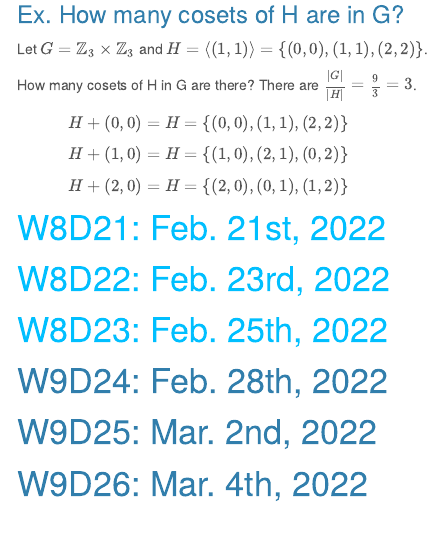
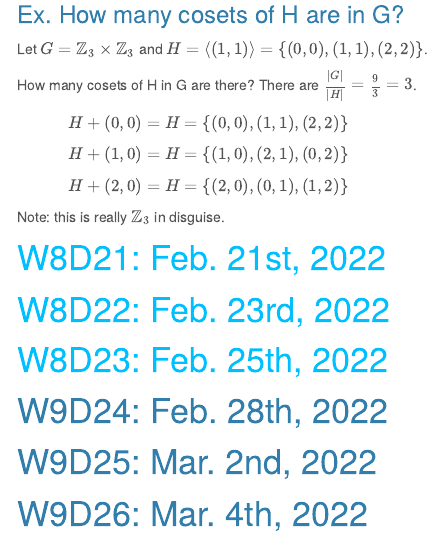
Before and after one commit to rbolt13/mth344, an R Markdown document (final.Rmd): the page in a window 1100 px wide, from 8510 px down. Rendered offline with R 4.5, knitr and Pandoc, with nearby package versions; menus at the side of the page are left out.

Commit message:
added note

```diff
--- a/final.Rmd
+++ b/final.Rmd
@@ -438,6 +438,8 @@ $\quad\quad\quad H+(1,0)=H=\{(1,0), (2,1), (0,2)\}$
 
 $\quad\quad\quad H+(2,0)=H=\{(2,0), (0,1), (1,2)\}$
 
+Note: this is really $\mathbb{Z}_3$ in disguise.
+
 # <span style="color: deepskyblue;">W8D21: Feb. 21st, 2022</span>
 
 # <span style="color: deepskyblue;">W8D22: Feb. 23rd, 2022</span>
```
Also changed, not shown: 1 other file.
